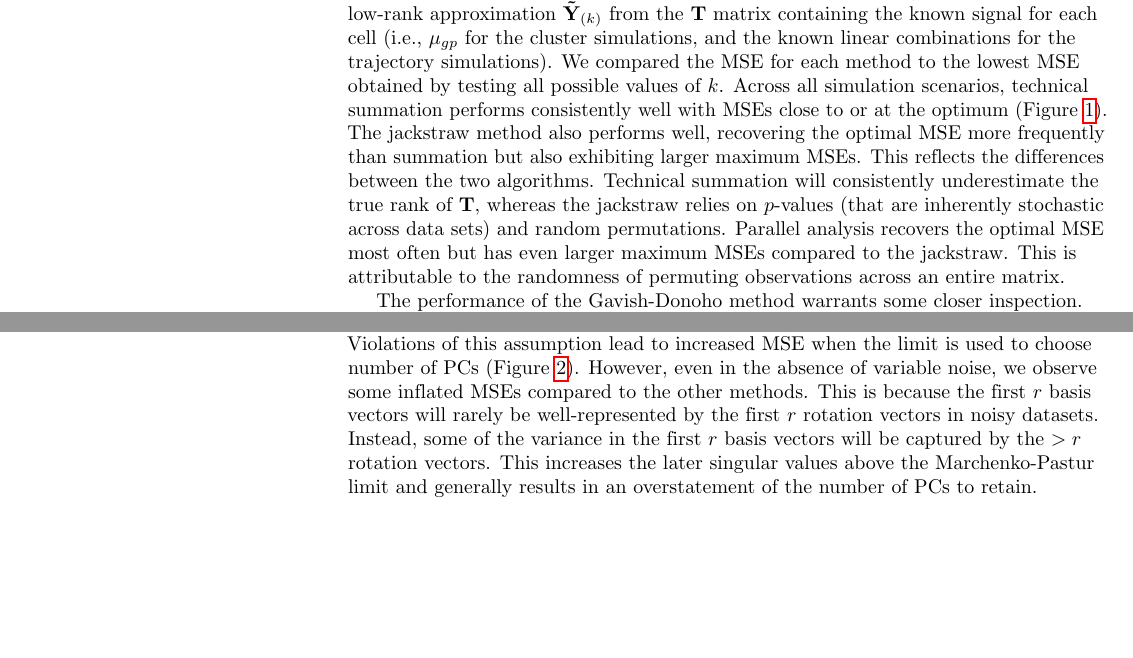
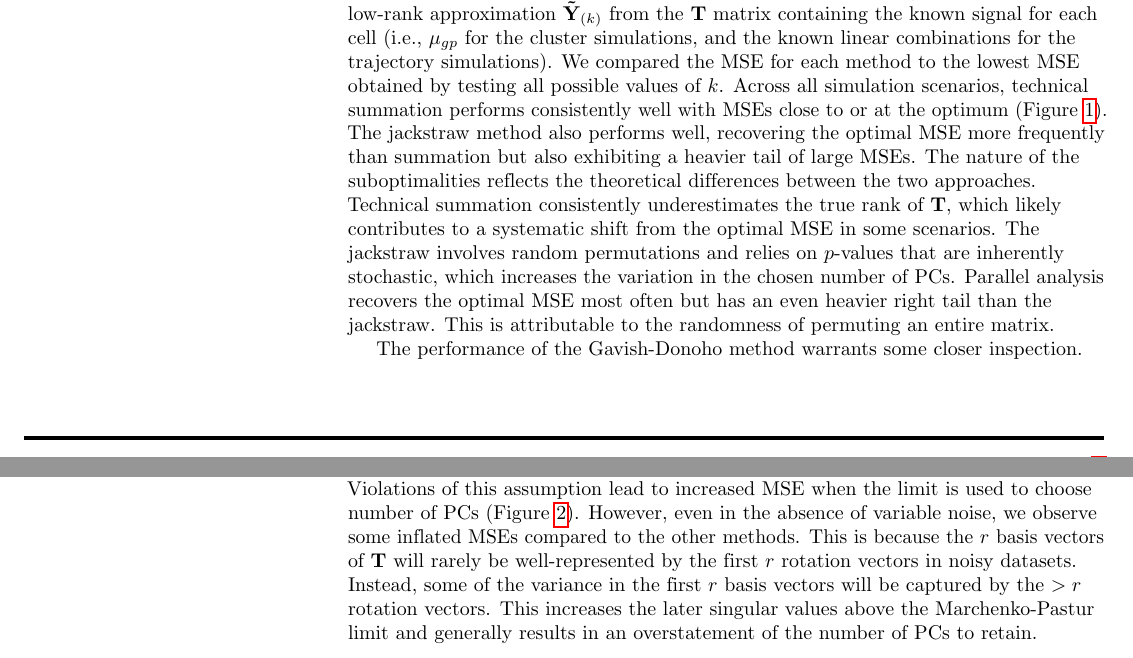
Before and after one commit to LTLA/PCSelection2018, a LaTeX document (text/main.tex): two parts of pages 4 and 5 of 7, joined at a grey line, cut so that both start at the same text, the shorter picture padded with empty space. Compiled offline with pdfLaTeX.

Commit message:
Minor rewording for simulation performance of different methods.

```diff
--- a/text/main.tex
+++ b/text/main.tex
@@ -246,12 +246,12 @@ we created trajectories by considering each cell as a linear combination of two
 We evaluated each choice of the number of PCs by computing the MSE of the low-rank approximation $\mathbf{\tilde Y}_{(k)}$ from the $\mathbf{T}$ matrix containing the known signal for each cell (i.e., $\mu_{gp}$ for the cluster simulations, and the known linear combinations for the trajectory simulations).
 We compared the MSE for each method to the lowest MSE obtained by testing all possible values of $k$.
 Across all simulation scenarios, technical summation performs consistently well with MSEs close to or at the optimum (Figure~\ref{fig:all}).
-The jackstraw method also performs well, recovering the optimal MSE more frequently than summation but also exhibiting larger maximum MSEs.
-This reflects the differences between the two algorithms.
-Technical summation will consistently underestimate the true rank of $\mathbf{T}$,
-whereas the jackstraw relies on $p$-values (that are inherently stochastic across data sets) and random permutations.
-Parallel analysis recovers the optimal MSE most often but has even larger maximum MSEs compared to the jackstraw.
-This is attributable to the randomness of permuting observations across an entire matrix.
+The jackstraw method also performs well, recovering the optimal MSE more frequently than summation but also exhibiting a heavier tail of large MSEs.
+The nature of the suboptimalities reflects the theoretical differences between the two approaches.
+Technical summation consistently underestimates the true rank of $\mathbf{T}$, which likely contributes to a systematic shift from the optimal MSE in some scenarios.
+The jackstraw involves random permutations and relies on $p$-values that are inherently stochastic, which increases the variation in the chosen number of PCs.
+Parallel analysis recovers the optimal MSE most often but has an even heavier right tail than the jackstraw.
+This is attributable to the randomness of permuting an entire matrix.
 
 \begin{figure}
 \centering
@@ -307,7 +307,7 @@ The use of the Marchenko-Pastur limit also exhibits poor performance, which can
 Like the Gavish-Donoho method, the application of the Marchenko-Pastur law requires the assumption of i.i.d.\ noise.
 Violations of this assumption lead to increased MSE when the limit is used to choose number of PCs (Figure~\ref{fig:noise}).
 However, even in the absence of variable noise, we observe some inflated MSEs compared to the other methods.
-This is because the first $r$ basis vectors will rarely be well-represented by the first $r$ rotation vectors in noisy datasets.
+This is because the $r$ basis vectors of $\mathbf{T}$ will rarely be well-represented by the first $r$ rotation vectors in noisy datasets.
 Instead, some of the variance in the first $r$ basis vectors will be captured by the $>r$ rotation vectors.
 This increases the later singular values above the Marchenko-Pastur limit and generally results in an overstatement of the number of PCs to retain.
 
```
